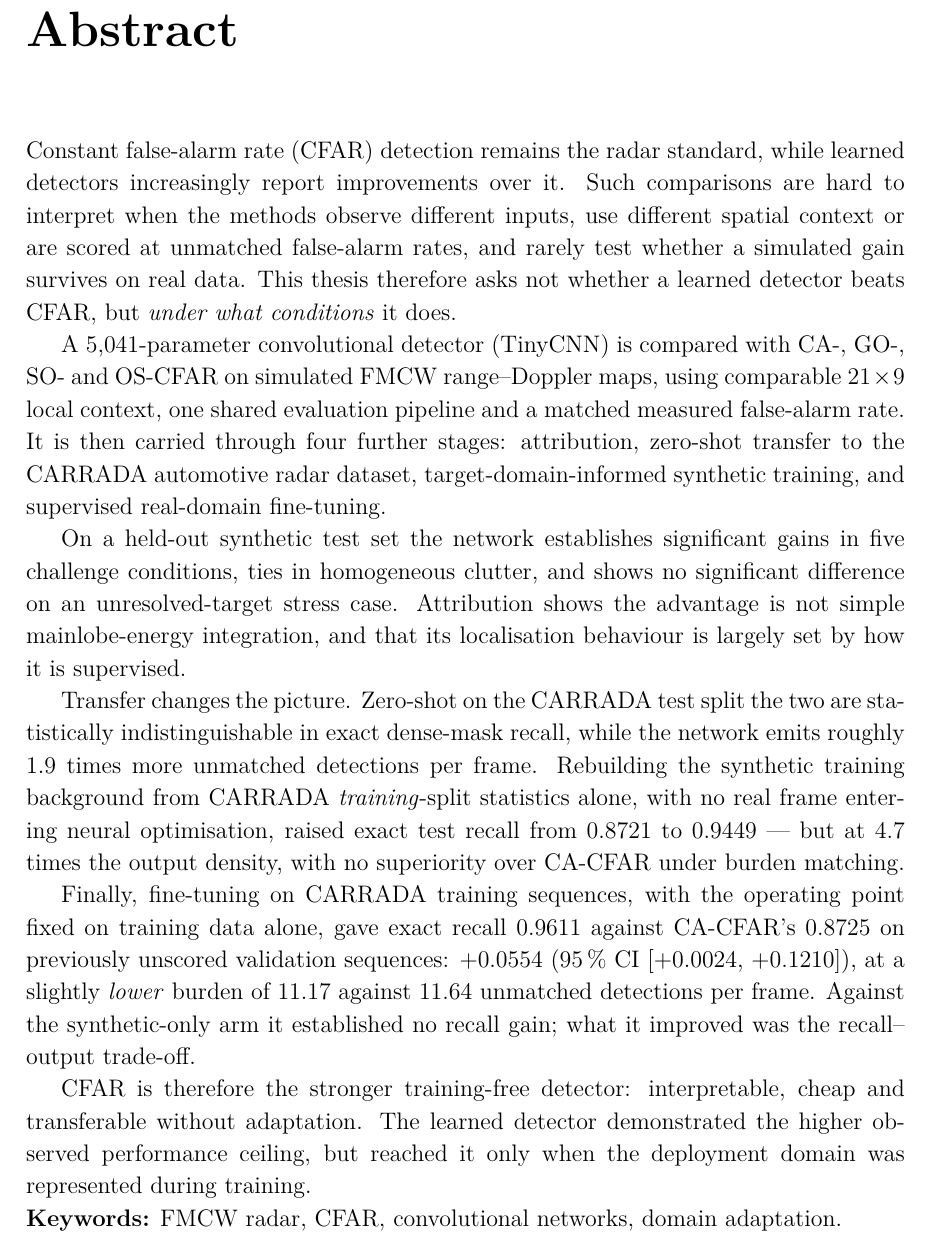
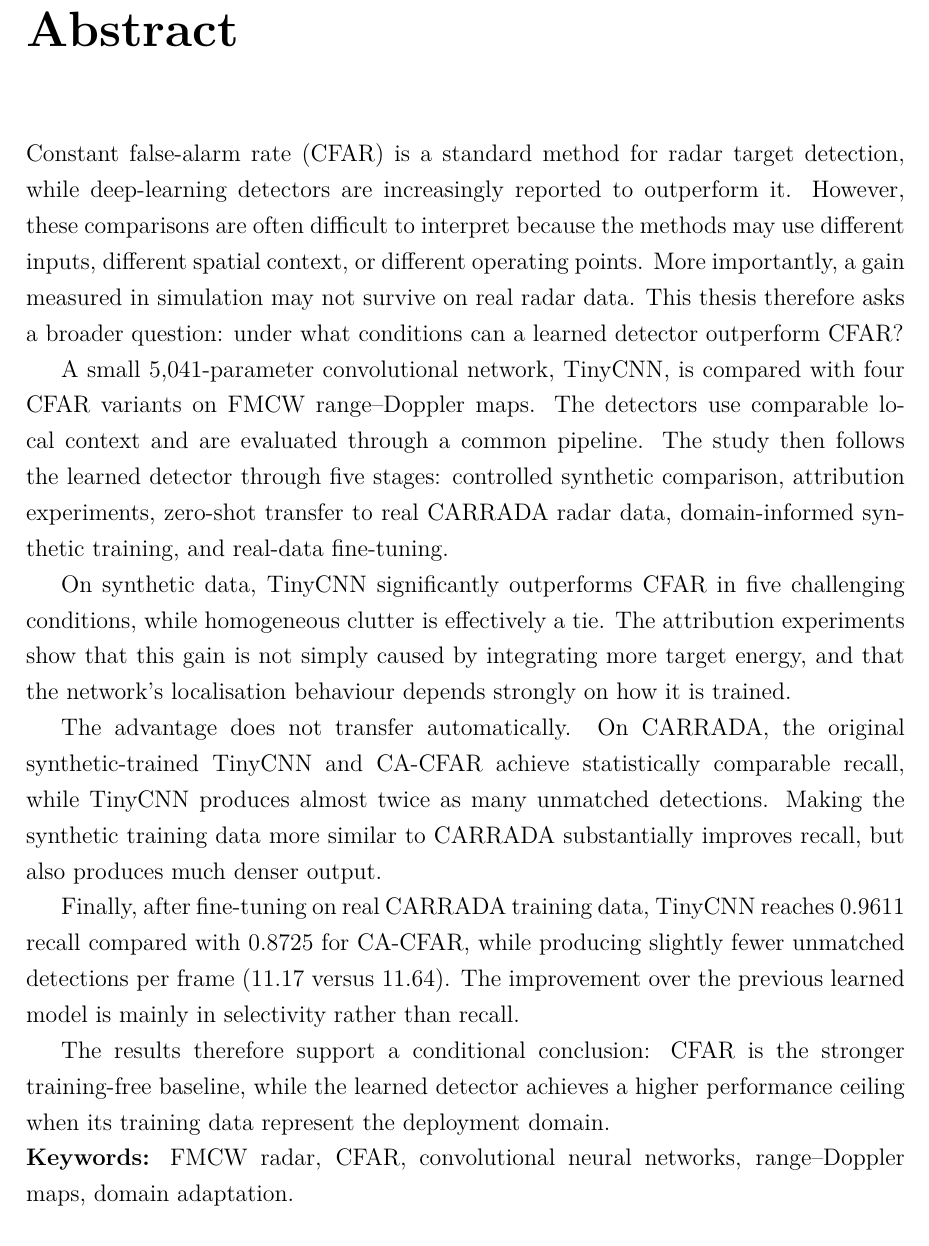
Before and after one commit to alijaafar232003/fmcw-radar-cfar-vs-dl, a LaTeX thesis (report/main.tex, which reads report/frontmatter/abstract.tex): part of page 3 of 122, cut so that both start at the same text. Compiled offline with pdfLaTeX.

Commit message:
report: replace the abstract with the author's version
Author-supplied text, verbatim. The five numbers it quotes (5,041 parameters,
0.9611, 0.8725, 11.17, 11.64) are drawn from numbers.tex macros rather than
typed, so they stay tied to the experiment artefacts.

Fits page ii at the document's normal one-and-a-half spacing; \sloppy replaces
the previous tightened-leading workaround. 121 pages, 0 errors, 0 overfull
boxes, 0 undefined references.

Co-Authored-By: Claude Opus 5 <noreply@anthropic.com>

```diff
--- a/report/frontmatter/abstract.tex
+++ b/report/frontmatter/abstract.tex
@@ -2,40 +2,38 @@
 \chapter*{Abstract}
 \addcontentsline{toc}{chapter}{Abstract}
 
-\begin{spacing}{1.12}
-Constant false-alarm rate (CFAR) detection remains the radar standard, while learned detectors
-increasingly report improvements over it. Such comparisons are hard to interpret when the methods
-observe different inputs, use different spatial context or are scored at unmatched false-alarm rates,
-and rarely test whether a simulated gain survives on real data. This thesis therefore asks not
-whether a learned detector beats CFAR, but \emph{under what conditions} it does.
+\sloppy
+Constant false-alarm rate (CFAR) is a standard method for radar target detection, while
+deep-learning detectors are increasingly reported to outperform it. However, these comparisons are
+often difficult to interpret because the methods may use different inputs, different spatial
+context, or different operating points. More importantly, a gain measured in simulation may not
+survive on real radar data. This thesis therefore asks a broader question: under what conditions can
+a learned detector outperform CFAR?
 
-A \TinyParams{}-parameter convolutional detector (TinyCNN) is compared with CA-, GO-, SO- and
-OS-CFAR on simulated FMCW range--Doppler maps, using comparable $\TinyRFR \times \TinyRFD$ local
-context, one shared evaluation pipeline and a matched measured false-alarm rate. It is then carried
-through four further stages: attribution, zero-shot transfer to the CARRADA automotive radar dataset,
-target-domain-informed synthetic training, and supervised real-domain fine-tuning.
+A small \TinyParams{}-parameter convolutional network, TinyCNN, is compared with four CFAR variants
+on FMCW range--Doppler maps. The detectors use comparable local context and are evaluated through a
+common pipeline. The study then follows the learned detector through five stages: controlled
+synthetic comparison, attribution experiments, zero-shot transfer to real CARRADA radar data,
+domain-informed synthetic training, and real-data fine-tuning.
 
-On a held-out synthetic test set the network establishes significant gains in five challenge
-conditions, ties in homogeneous clutter, and shows no significant difference on an unresolved-target
-stress case. Attribution shows the advantage is not simple mainlobe-energy integration, and that its
-localisation behaviour is largely set by how it is supervised.
+On synthetic data, TinyCNN significantly outperforms CFAR in five challenging conditions, while
+homogeneous clutter is effectively a tie. The attribution experiments show that this gain is not
+simply caused by integrating more target energy, and that the network's localisation behaviour
+depends strongly on how it is trained.
 
-Transfer changes the picture. Zero-shot on the CARRADA test split the two are statistically
-indistinguishable in exact dense-mask recall, while the network emits roughly \RoneBurdenRatio{}
-times more unmatched detections per frame. Rebuilding the synthetic training background from CARRADA
-\emph{training}-split statistics alone, with no real frame entering neural optimisation, raised exact
-test recall from \CiTestOrig{} to \CiTestNew{} --- but at \CiTestBurdenRatio{} times the output
-density, with no superiority over CA-CFAR under burden matching.
+The advantage does not transfer automatically. On CARRADA, the original synthetic-trained TinyCNN
+and CA-CFAR achieve statistically comparable recall, while TinyCNN produces almost twice as many
+unmatched detections. Making the synthetic training data more similar to CARRADA substantially
+improves recall, but also produces much denser output.
 
-Finally, fine-tuning on CARRADA training sequences, with the operating point fixed on training data
-alone, gave exact recall \FtValFt{} against CA-CFAR's \FtValCFAR{} on previously unscored validation
-sequences: \FtDelta{} (95\,\% CI [\FtCIlo{}, \FtCIhi{}]), at a slightly \emph{lower} burden of
-\FtValBurdenFt{} against \FtValBurdenCFAR{} unmatched detections per frame. Against the
-synthetic-only arm it established no recall gain; what it improved was the recall--output trade-off.
+Finally, after fine-tuning on real CARRADA training data, TinyCNN reaches \FtValFt{} recall compared
+with \FtValCFAR{} for CA-CFAR, while producing slightly fewer unmatched detections per frame
+(\FtValBurdenFt{} versus \FtValBurdenCFAR{}). The improvement over the previous learned model is
+mainly in selectivity rather than recall.
 
-CFAR is therefore the stronger training-free detector: interpretable, cheap and transferable without
-adaptation. The learned detector demonstrated the higher observed performance ceiling, but reached it
-only when the deployment domain was represented during training.
+The results therefore support a conditional conclusion: CFAR is the stronger training-free baseline,
+while the learned detector achieves a higher performance ceiling when its training data represent
+the deployment domain.
 
-\noindent\textbf{Keywords:} FMCW radar, CFAR, convolutional networks, domain adaptation.
-\end{spacing}
+\noindent\textbf{Keywords:} FMCW radar, CFAR, convolutional neural networks, range--Doppler maps,
+domain adaptation.
```
